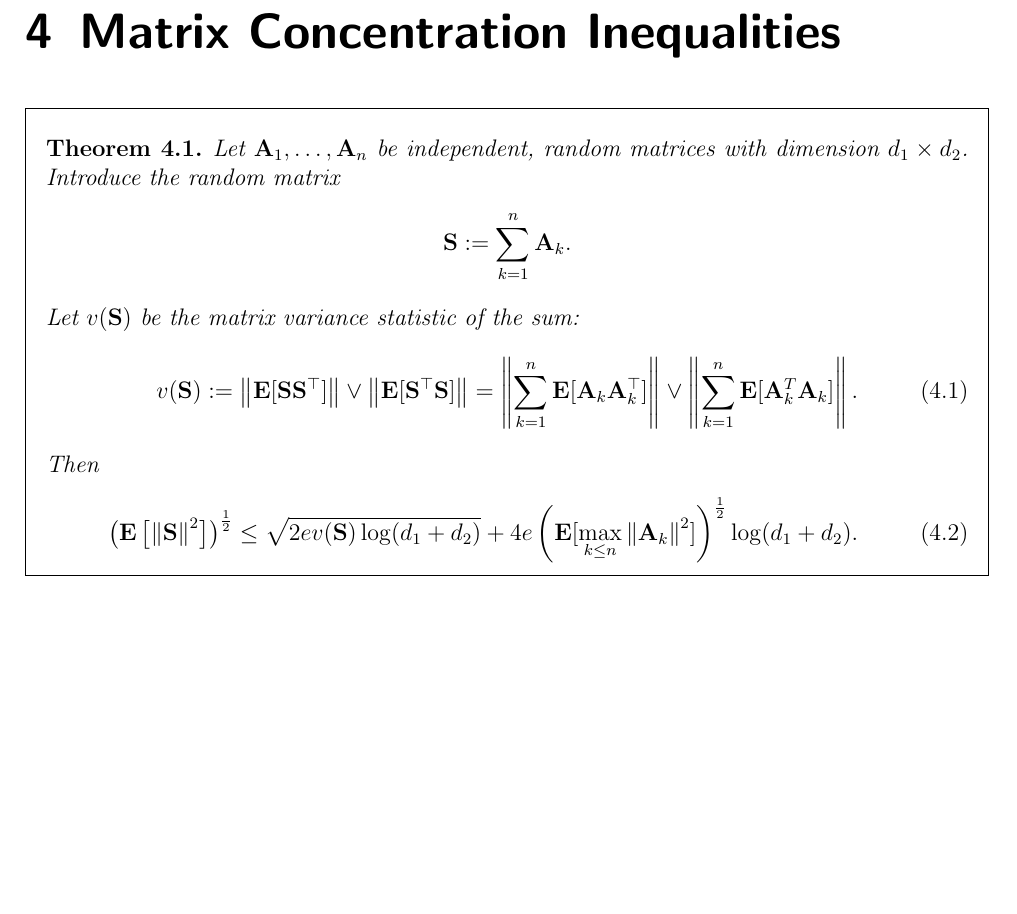
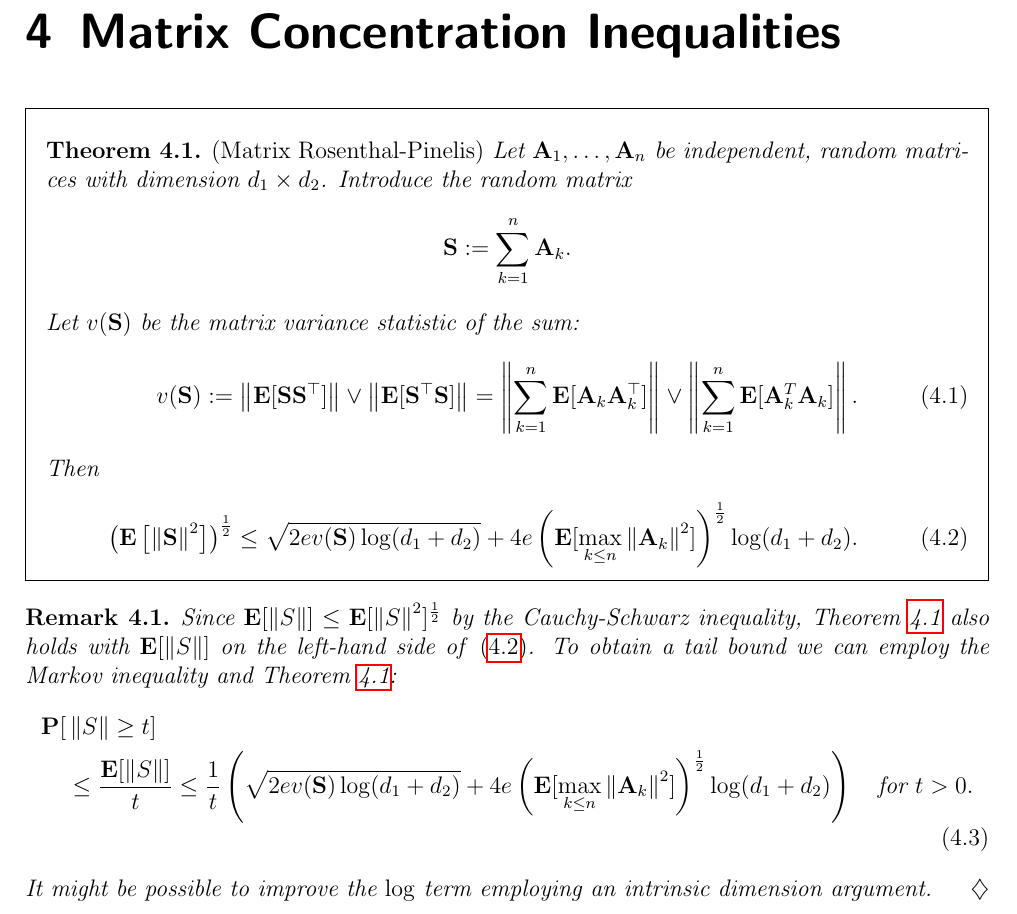
Before and after one commit to st151610/master_thesis, a LaTeX document (main.tex, which reads chapters/random_matrix_ineq/application_rosenthal_pinelis.tex): part of page 13 of 17, cut so that both start at the same text, the shorter picture padded with empty space. Compiled offline with pdfLaTeX.

Commit message:
added remark to rp ineq.

```diff
--- a/chapters/random_matrix_ineq/application_rosenthal_pinelis.tex
+++ b/chapters/random_matrix_ineq/application_rosenthal_pinelis.tex
@@ -1,5 +1,6 @@
 \begin{ftheorem}
-  %\label{rmineq_bernstein}
+  \emph{(Matrix Rosenthal-Pinelis)}
+  \label{rmineq_rosenthal_pinelis}
   Let $\mathbf{A}_1, \ldots, \mathbf{A}_n$ be independent, random matrices with dimension
   $d_1 \times d_2$.
     Introduce the random matrix
@@ -14,7 +15,7 @@
       \end{align}
     Then
       \begin{align}
-        \label{rmineq_bernstein_expectation_bound}
+        \label{rmineq_rp_expectation_bound}
         \left(
           \E \left[ \norm{\mathbf{S}}^2 \right]
         \right)^{\frac{1}{2}}
@@ -29,3 +30,48 @@
         \log(d_1+d_2).
       \end{align}
 \end{ftheorem}
+
+\begin{remark}
+  Since
+  $
+    \E[\norm{S}]
+    \le
+    \E[\norm{S}^2]^\frac{1}{2}
+  $
+  by the Cauchy-Schwarz inequality,
+  Theorem~\ref{rmineq_rosenthal_pinelis}
+  also holds with
+  $
+    \E[\norm{S}]
+  $
+  on the left-hand side of \eqref{rmineq_rp_expectation_bound}.
+  To obtain a tail bound we can employ the Markov inequality and
+  Theorem~\ref{rmineq_rosenthal_pinelis}:
+  \begin{align}
+    \label{rmineq_rp_tail_bound}
+    \begin{split}
+    \P[&\norm{S}\ge t]
+    \\
+       &\le
+    \frac{
+    \E[\norm{S}]
+    }{t}
+    \le
+    \frac{1}{t}
+    \left(
+        \sqrt{
+          2ev(\mathbf{S})\log(d_1+d_2)
+        }
+        +
+        4e \left(
+          \E[\max_{k \le n}\norm{\mathbf{A}_k}^2]
+        \right)^\frac{1}{2}
+        \log(d_1+d_2)
+    \right)
+    \quad
+    \text{for}\
+    t>0.
+  \end{split}
+  \end{align}
+  It might be possible to improve the $\log$ term employing an intrinsic dimension argument.
+\end{remark}
```
Also changed, not shown: main.pdf, 4 other files.
